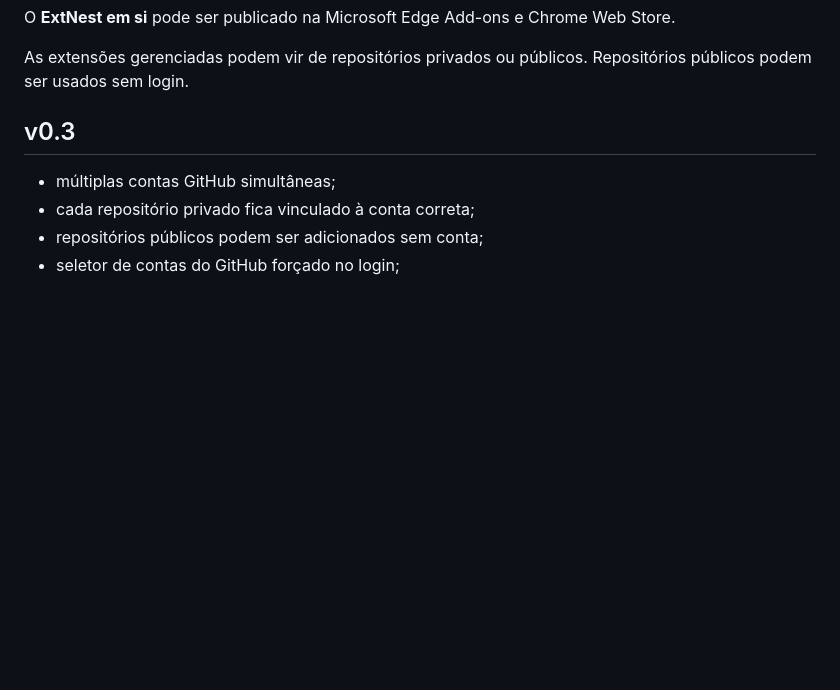
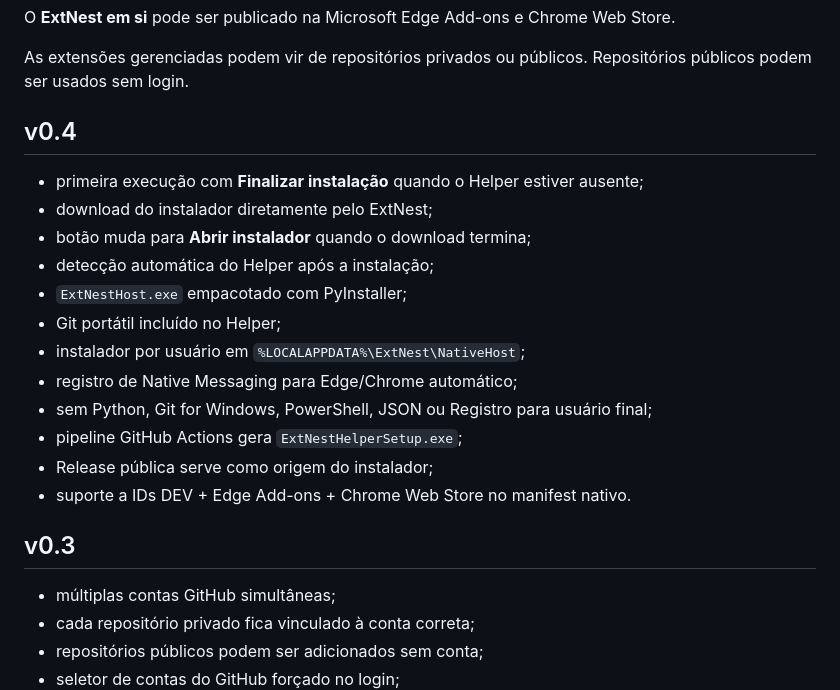
Before and after one commit to rabrunos/ExtNest, a Markdown page: README.md, the part around the change. GitHub-like rendering; blank space fills up the shorter version.

Commit message:
docs: describe ExtNest v0.4 Helper onboarding

```diff
--- a/README.md
+++ b/README.md
@@ -23,6 +23,21 @@ ExtNest Native Host
 O **ExtNest em si** pode ser publicado na Microsoft Edge Add-ons e Chrome Web Store.
 
 As extensões gerenciadas podem vir de repositórios privados ou públicos. Repositórios públicos podem ser usados sem login.
+
+## v0.4
+
+- primeira execução com **Finalizar instalação** quando o Helper estiver ausente;
+- download do instalador diretamente pelo ExtNest;
+- botão muda para **Abrir instalador** quando o download termina;
+- detecção automática do Helper após a instalação;
+- `ExtNestHost.exe` empacotado com PyInstaller;
+- Git portátil incluído no Helper;
+- instalador por usuário em `%LOCALAPPDATA%\ExtNest\NativeHost`;
+- registro de Native Messaging para Edge/Chrome automático;
+- sem Python, Git for Windows, PowerShell, JSON ou Registro para usuário final;
+- pipeline GitHub Actions gera `ExtNestHelperSetup.exe`;
+- Release pública serve como origem do instalador;
+- suporte a IDs DEV + Edge Add-ons + Chrome Web Store no manifest nativo.
 
 ## v0.3
 
```
